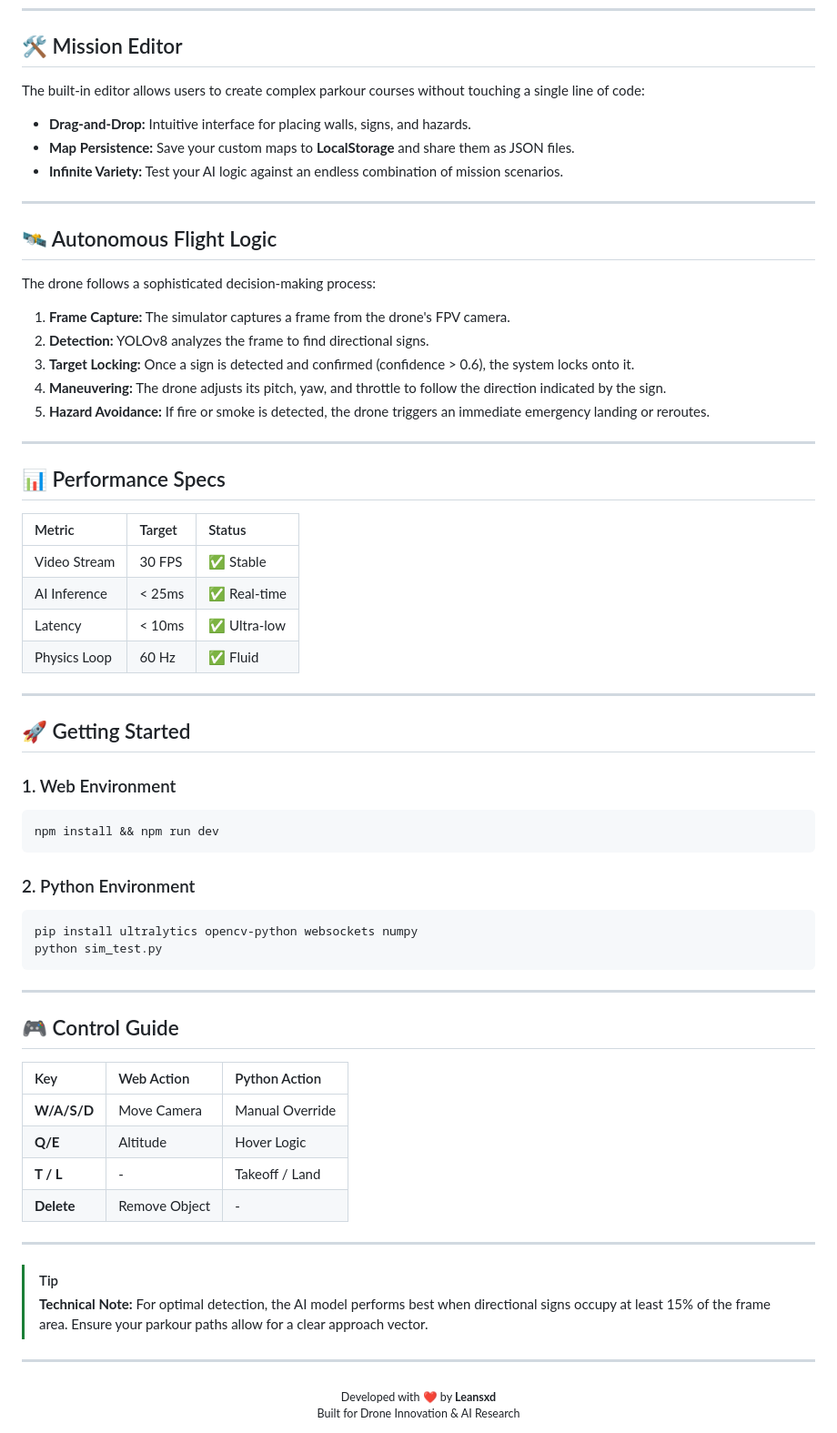
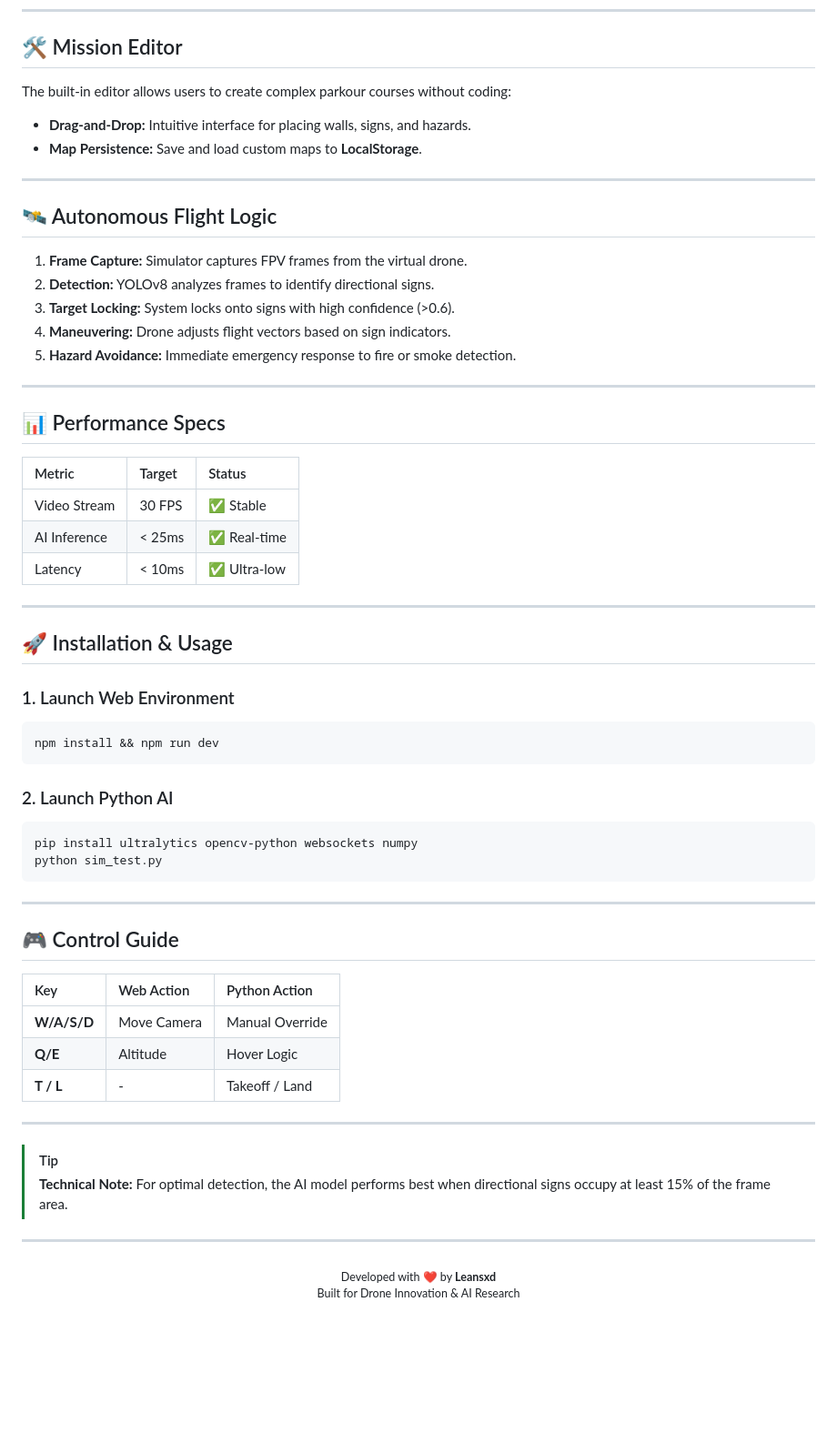
Before and after one commit to Leansxd/tello-web, a Markdown page: README.md, the part around one of its changes. Shown at 91% size. GitHub-like rendering; blank space fills up the shorter version.

Commit message:
update README with streamlined project descriptions, architecture diagram, and clarified setup instructions

````diff
--- a/README.md
+++ b/README.md
@@ -57,20 +72,18 @@ A low-latency **WebSocket** layer that synchronizes the Web UI and Python backen
 ---
 
 ## 🛠️ Mission Editor
-The built-in editor allows users to create complex parkour courses without touching a single line of code:
+The built-in editor allows users to create complex parkour courses without coding:
 - **Drag-and-Drop:** Intuitive interface for placing walls, signs, and hazards.
-- **Map Persistence:** Save your custom maps to **LocalStorage** and share them as JSON files.
-- **Infinite Variety:** Test your AI logic against an endless combination of mission scenarios.
+- **Map Persistence:** Save and load custom maps to **LocalStorage**.
 
 ---
 
 ## 🛰️ Autonomous Flight Logic
-The drone follows a sophisticated decision-making process:
-1. **Frame Capture:** The simulator captures a frame from the drone's FPV camera.
-2. **Detection:** YOLOv8 analyzes the frame to find directional signs.
-3. **Target Locking:** Once a sign is detected and confirmed (confidence > 0.6), the system locks onto it.
-4. **Maneuvering:** The drone adjusts its pitch, yaw, and throttle to follow the direction indicated by the sign.
-5. **Hazard Avoidance:** If fire or smoke is detected, the drone triggers an immediate emergency landing or reroutes.
+1. **Frame Capture:** Simulator captures FPV frames from the virtual drone.
+2. **Detection:** YOLOv8 analyzes frames to identify directional signs.
+3. **Target Locking:** System locks onto signs with high confidence (>0.6).
+4. **Maneuvering:** Drone adjusts flight vectors based on sign indicators.
+5. **Hazard Avoidance:** Immediate emergency response to fire or smoke detection.
 
 ---
 
@@ -81,18 +94,17 @@ The drone follows a sophisticated decision-making process:
 | Video Stream | 30 FPS | ✅ Stable |
 | AI Inference | < 25ms | ✅ Real-time |
 | Latency | < 10ms | ✅ Ultra-low |
-| Physics Loop | 60 Hz | ✅ Fluid |
 
 ---
 
-## 🚀 Getting Started
+## 🚀 Installation & Usage
 
-### 1. Web Environment
+### 1. Launch Web Environment
 ```bash
 npm install && npm run dev
 ```
 
-### 2. Python Environment
+### 2. Launch Python AI
 ```bash
 pip install ultralytics opencv-python websockets numpy
 python sim_test.py
@@ -107,12 +119,11 @@ python sim_test.py
 | **W/A/S/D** | Move Camera | Manual Override |
 | **Q/E** | Altitude | Hover Logic |
 | **T / L** | - | Takeoff / Land |
-| **Delete** | Remove Object | - |
 
 ---
 
 > [!TIP]
-> **Technical Note:** For optimal detection, the AI model performs best when directional signs occupy at least 15% of the frame area. Ensure your parkour paths allow for a clear approach vector.
+> **Technical Note:** For optimal detection, the AI model performs best when directional signs occupy at least 15% of the frame area.
 
 ---
 
````
Also changed, not shown: other parts of README.md (+25 -10 lines).
